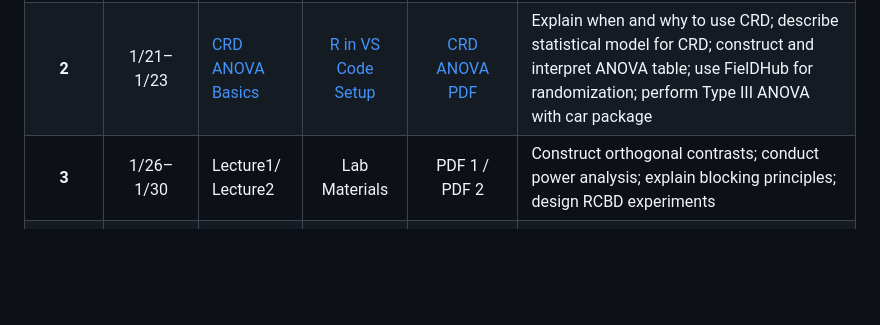
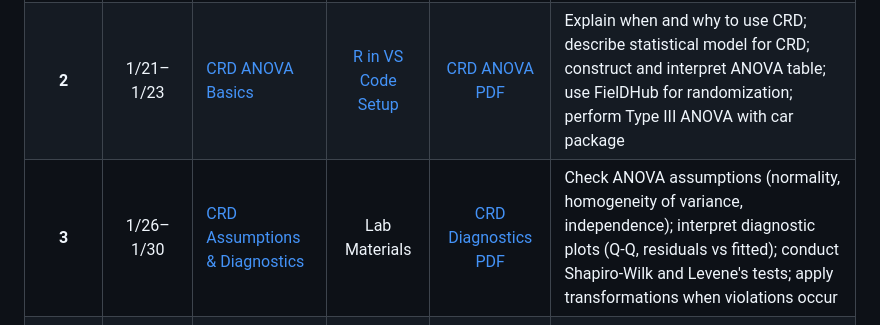
Before and after one commit to samuelbfernandes/agst50104-lectures, a Markdown page: README.md, the part around the change. GitHub-like rendering; blank space fills up the shorter version.

Commit message:
Update README: Add lecture04_week02 links and adjust week placement to Week 3

```diff
--- a/README.md
+++ b/README.md
@@ -10,7 +10,7 @@ This course uses **Oehlert, G. W. (2010). *A First Course in Design and Analysis
 |:----:|:----:|:------------|:---:|:---:|:-------------------|
 | **1** | 1/12–1/16 | <a href="https://samuelbfernandes.github.io/agst50104-lectures/lecture00_week01.html" target="_blank">Course Details</a>/<br> <a href="https://samuelbfernandes.github.io/agst50104-lectures/lecture01_week01.html" target="_blank">Lecture1</a>/<br> <a href="https://samuelbfernandes.github.io/agst50104-lectures/lecture02_week01.html" target="_blank">Lecture2</a> | <a href="https://samuelbfernandes.github.io/agst50104-lectures/docs/index.html" target="_blank">Setup Guide</a>/ <a href="https://samuelbfernandes.github.io/agst50104-lectures/r_basics.pdf" target="_blank">R Basics</a>/<br> <a href="https://samuelbfernandes.github.io/agst50104-lectures/quarto_intro_homework_template.pdf" target="_blank">Quarto Template</a> | <a href="https://samuelbfernandes.github.io/agst50104-lectures/lecture00_week01.pdf" target="_blank">Course Details</a>/<br> <a href="https://samuelbfernandes.github.io/agst50104-lectures/lecture01_week01.pdf" target="_blank">Lecture1</a>/<br> <a href="https://samuelbfernandes.github.io/agst50104-lectures/lecture02_week01.pdf" target="_blank">Lecture2</a> | Understand course structure and expectations; explain why experimental design is critical; describe principles of experimentation; set up VS Code and GitHub Copilot; create first Quarto document; learn R programming basics |
 | **2** | 1/21–1/23 | <a href="https://samuelbfernandes.github.io/agst50104-lectures/lecture03_week02.html" target="_blank">CRD ANOVA Basics</a> | <a href="https://samuelbfernandes.github.io/agst50104-lectures/R_VSCode_Setup_Guide.md" target="_blank">R in VS Code Setup</a> | <a href="https://samuelbfernandes.github.io/agst50104-lectures/lecture03_week02.pdf" target="_blank">CRD ANOVA PDF</a> | Explain when and why to use CRD; describe statistical model for CRD; construct and interpret ANOVA table; use FielDHub for randomization; perform Type III ANOVA with car package |
-| **3** | 1/26–1/30 | Lecture1/<br> Lecture2 | Lab Materials | PDF 1 /<br> PDF 2 | Construct orthogonal contrasts; conduct power analysis; explain blocking principles; design RCBD experiments |
+| **3** | 1/26–1/30 | <a href="https://samuelbfernandes.github.io/agst50104-lectures/lecture04_week02.html" target="_blank">CRD Assumptions & Diagnostics</a> | Lab Materials | <a href="https://samuelbfernandes.github.io/agst50104-lectures/lecture04_week02.pdf" target="_blank">CRD Diagnostics PDF</a> | Check ANOVA assumptions (normality, homogeneity of variance, independence); interpret diagnostic plots (Q-Q, residuals vs fitted); conduct Shapiro-Wilk and Levene's tests; apply transformations when violations occur |
 | **4** | 2/2–2/6 | Lecture1/<br> Lecture2 | Lab Materials | PDF 1 /<br> PDF 2 | Estimate missing plots; perform Tukey additivity test; analyze real agricultural trials |
 | **5** | 2/9–2/13 | Lecture1/<br> Lecture2 | Lab Materials | PDF 1 /<br> PDF 2 | Design factorial experiments; interpret main effects and interactions; optimize experimental resources |
 | **6** | 2/16–2/20 | Review | Exam Prep | Review PDF | **EXAM I (2/20):** Demonstrate mastery of CRD, RCBD, and factorial design principles |
```
